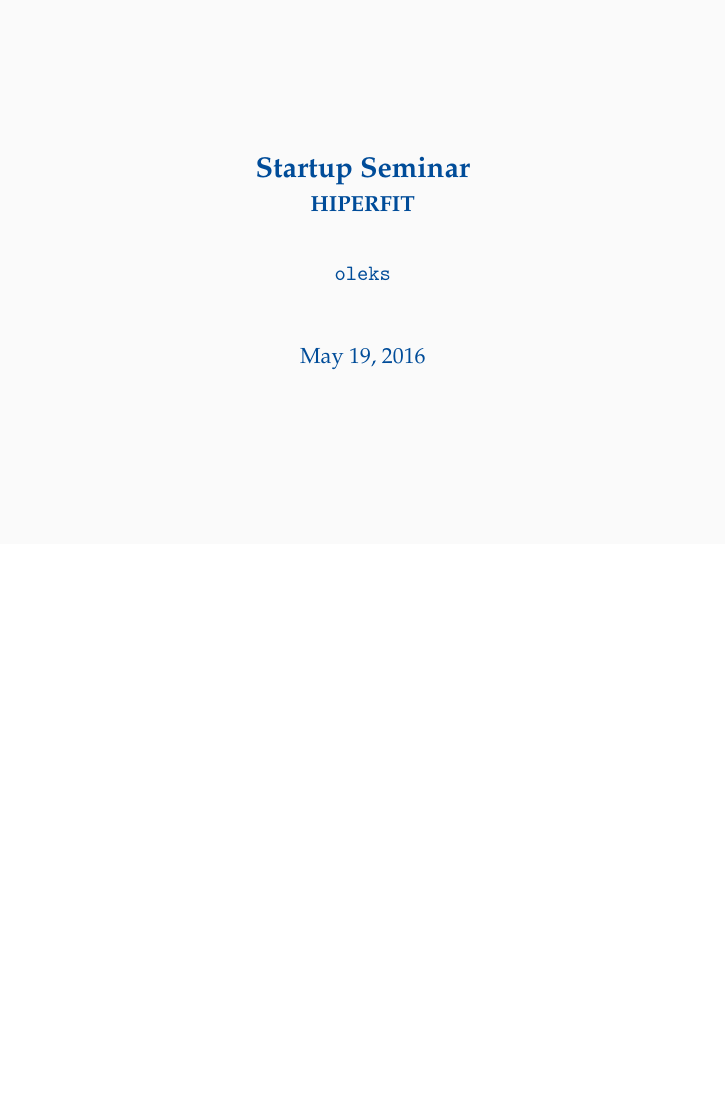
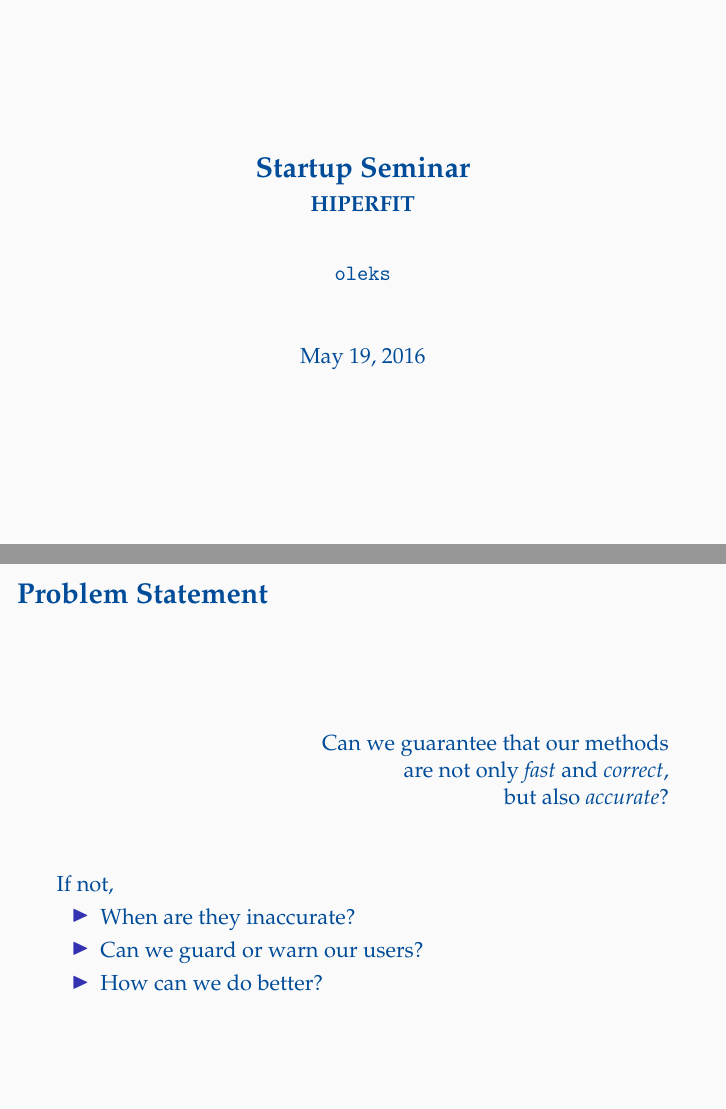
Before and after one commit to oleks/diku, LaTeX slides (talks/startup-seminar/slides/master.tex, which reads talks/startup-seminar/slides/problem-statement.tex): page 1 of 5 before the commit and pages 1 and 2 of 6 after it, the two joined at a grey line, the shorter picture padded with empty space. Compiled offline with pdfLaTeX.

Commit message:
A Problem Statement

```diff
--- /dev/null
+++ b/talks/startup-seminar/slides/problem-statement.tex
@@ -0,0 +1,30 @@
+\begin{frame}
+
+\frametitle{Problem Statement}
+
+\vspace{\fill}
+
+\begin{flushright}
+
+Can we guarantee that our methods \\ are not only \emph{fast} and
+\emph{correct}, \\ but also \emph{accurate}?
+
+\end{flushright}
+
+\vspace{\fill}
+
+If not,
+
+\begin{itemize}
+
+\item When are they inaccurate?
+
+\item Can we guard or warn our users?
+
+\item How can we do better?
+
+\end{itemize}
+
+\vspace{\fill}
+
+\end{frame}
```
Also changed, not shown: talks/startup-seminar/slides/master.tex (+2 -0 lines).
